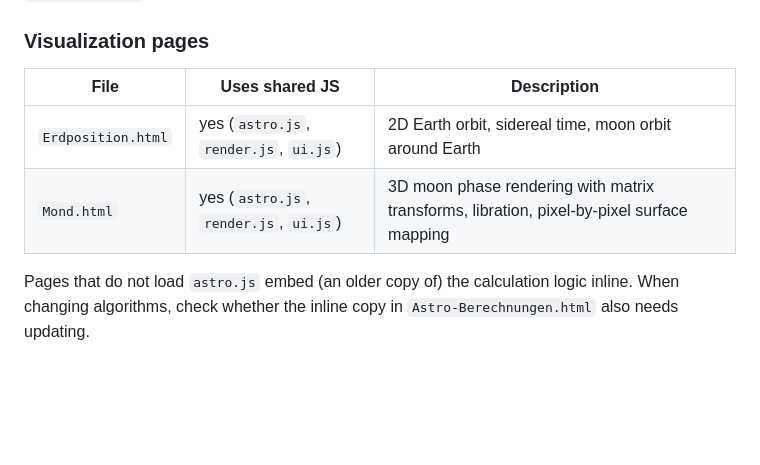
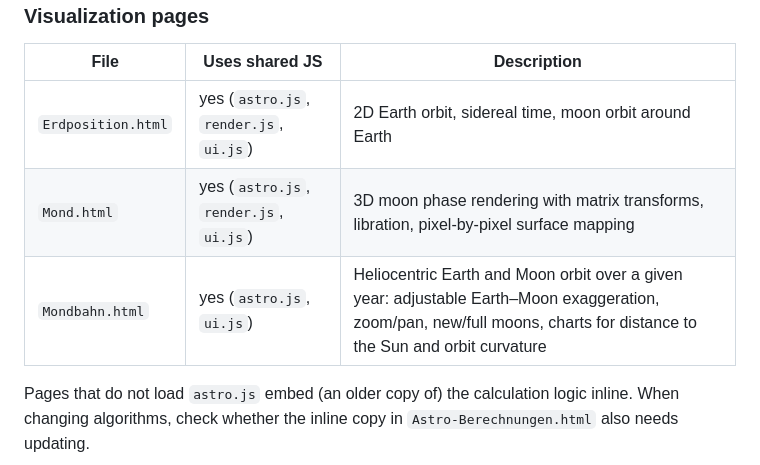
Before and after one commit to kmio42/astro-playground, a Markdown page: CLAUDE.md, the part around the change. Rendered like a GitHub page; blank space fills up the shorter version.

Commit message:
CLAUDE.md: Mondbahn.html in Seitentabelle aufgenommen
Co-Authored-By: Claude Opus 5.5 <noreply@anthropic.com>

```diff
--- a/CLAUDE.md
+++ b/CLAUDE.md
@@ -44,6 +44,7 @@ The C++ files (`astro.cpp`, `astro.h`) have no Makefile and are not integrated i
 |------|----------------|-------------|
 | `Erdposition.html` | yes (`astro.js`, `render.js`, `ui.js`) | 2D Earth orbit, sidereal time, moon orbit around Earth |
 | `Mond.html` | yes (`astro.js`, `render.js`, `ui.js`) | 3D moon phase rendering with matrix transforms, libration, pixel-by-pixel surface mapping |
+| `Mondbahn.html` | yes (`astro.js`, `ui.js`) | Heliocentric Earth and Moon orbit over a given year: adjustable Earth–Moon exaggeration, zoom/pan, new/full moons, charts for distance to the Sun and orbit curvature |
 
 Pages that do not load `astro.js` embed (an older copy of) the calculation logic inline. When changing algorithms, check whether the inline copy in `Astro-Berechnungen.html` also needs updating.
 
```
